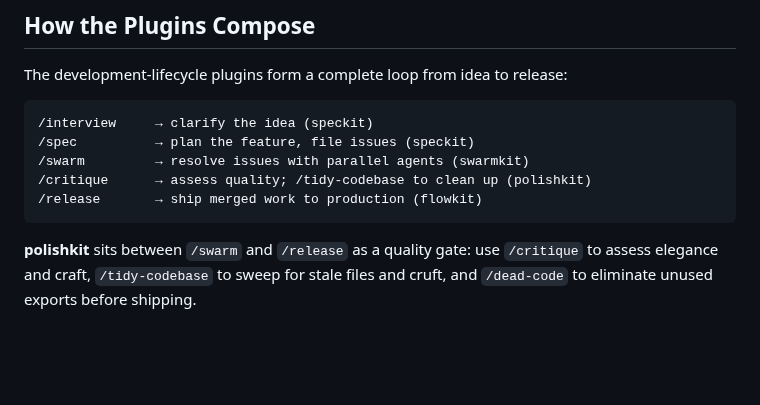
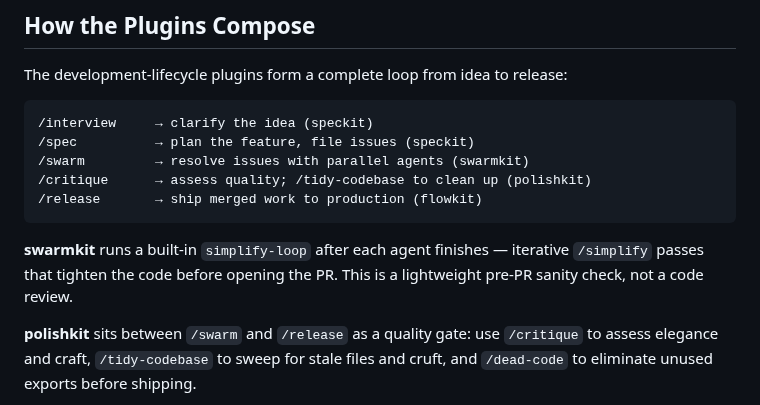
Before and after one commit to smallorbit/smallorbit-plugins, a Markdown page: README.md, the part around the change. Drawn GitHub-style; blank space fills up the shorter version.

Commit message:
docs: document simplify-loop in root README compose section

````diff
--- a/README.md
+++ b/README.md
@@ -136,6 +136,8 @@ The development-lifecycle plugins form a complete loop from idea to release:
 /release       → ship merged work to production (flowkit)
 ```
 
+**swarmkit** runs a built-in `simplify-loop` after each agent finishes — iterative `/simplify` passes that tighten the code before opening the PR. This is a lightweight pre-PR sanity check, not a code review.
+
 **polishkit** sits between `/swarm` and `/release` as a quality gate: use `/critique` to assess elegance and craft, `/tidy-codebase` to sweep for stale files and cruft, and `/dead-code` to eliminate unused exports before shipping.
 
 **sessionkit** acts as connective tissue throughout: use `/handoff` to preserve state across agent context limits, `/skillit` to capture reusable patterns after a swarm, and `/suggest-permissions` to reduce approval friction over time.
````
